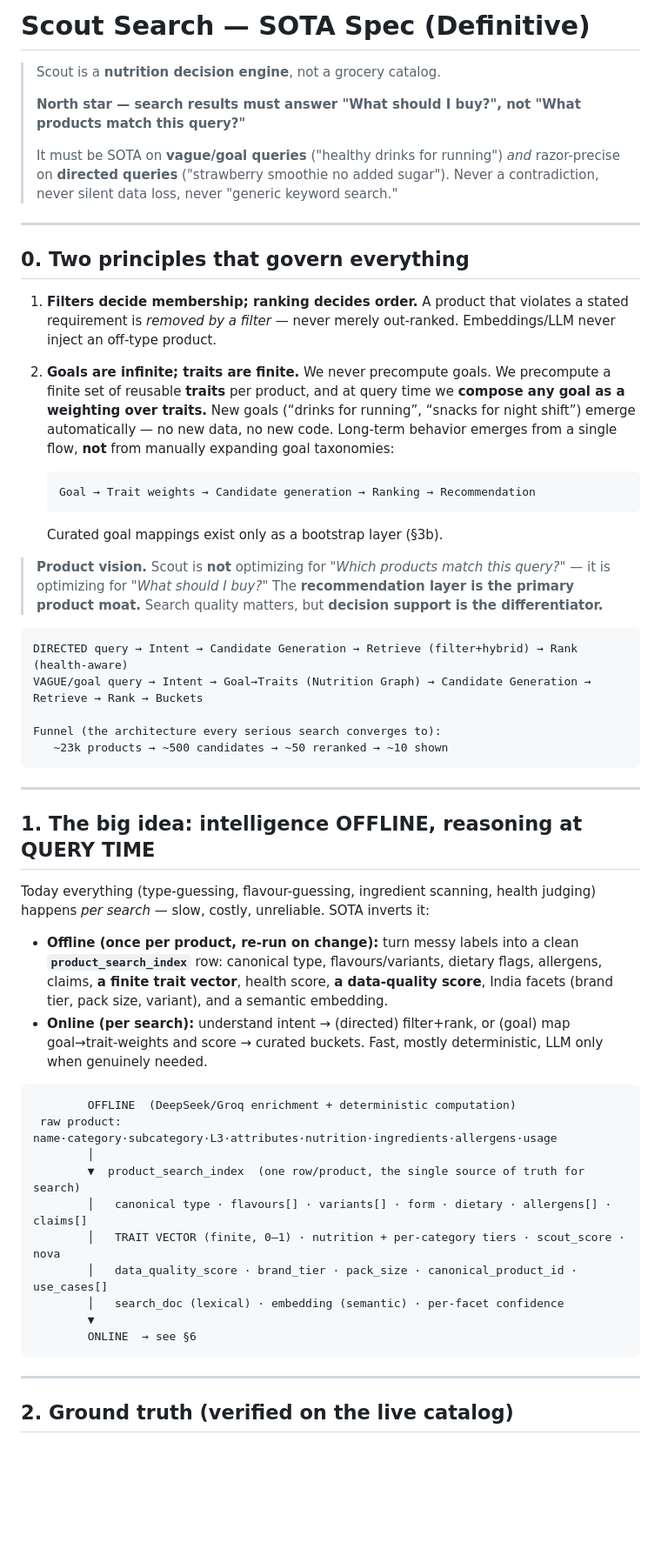
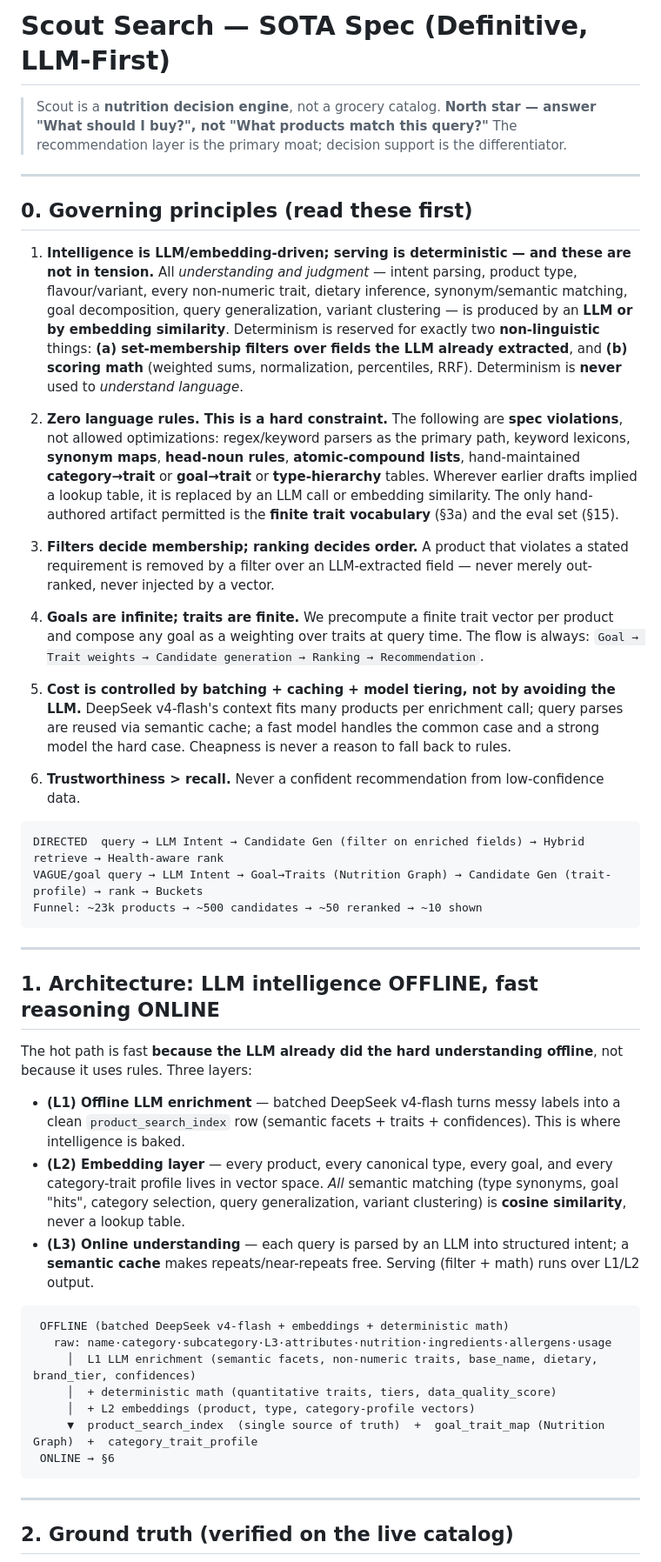
Before and after one commit to sahil-red/oasis2, a Markdown page: SEARCH_V2_PLAN.md, the part around one of its changes. Shown at 87% size. GitHub-like rendering; blank space fills up the shorter version.

````diff
--- a/SEARCH_V2_PLAN.md
+++ b/SEARCH_V2_PLAN.md
@@ -1,66 +1,70 @@
-# Scout Search — SOTA Spec (Definitive)
+# Scout Search — SOTA Spec (Definitive, LLM-First)
 
 > Scout is a **nutrition decision engine**, not a grocery catalog.
->
-> **North star — search results must answer "What should I buy?", not "What products match this query?"**
->
-> It must be SOTA on **vague/goal queries** ("healthy drinks for running") *and* razor-precise on
-> **directed queries** ("strawberry smoothie no added sugar"). Never a contradiction, never silent data
-> loss, never "generic keyword search."
+> **North star — answer "What should I buy?", not "What products match this query?"** The recommendation
+> layer is the primary moat; decision support is the differentiator.
 
 ---
 
-## 0. Two principles that govern everything
+## 0. Governing principles (read these first)
 
-1. **Filters decide membership; ranking decides order.** A product that violates a stated requirement is
-   *removed by a filter* — never merely out-ranked. Embeddings/LLM never inject an off-type product.
-2. **Goals are infinite; traits are finite.** We never precompute goals. We precompute a finite set of
-   reusable **traits** per product, and at query time we **compose any goal as a weighting over traits.**
-   New goals (“drinks for running”, “snacks for night shift”) emerge automatically — no new data, no new code.
-   Long-term behavior emerges from a single flow, **not** from manually expanding goal taxonomies:
+1. **Intelligence is LLM/embedding-driven; serving is deterministic — and these are not in tension.**
+   All *understanding and judgment* — intent parsing, product type, flavour/variant, every non-numeric trait,
+   dietary inference, synonym/semantic matching, goal decomposition, query generalization, variant clustering
+   — is produced by an **LLM or by embedding similarity**. Determinism is reserved for exactly two
+   **non-linguistic** things: **(a) set-membership filters over fields the LLM already extracted**, and
+   **(b) scoring math** (weighted sums, normalization, percentiles, RRF). Determinism is **never** used to
+   *understand language*.
 
-   ```
-   Goal → Trait weights → Candidate generation → Ranking → Recommendation
-   ```
-   Curated goal mappings exist only as a bootstrap layer (§3b).
+2. **Zero language rules. This is a hard constraint.** The following are **spec violations**, not allowed
+   optimizations: regex/keyword parsers as the primary path, keyword lexicons, **synonym maps**,
+   **head-noun rules**, **atomic-compound lists**, hand-maintained **category→trait** or **goal→trait** or
+   **type-hierarchy** tables. Wherever earlier drafts implied a lookup table, it is replaced by an LLM call or
+   embedding similarity. The only hand-authored artifact permitted is the **finite trait vocabulary** (§3a)
+   and the eval set (§15).
 
-> **Product vision.** Scout is **not** optimizing for *"Which products match this query?"* — it is optimizing
-> for *"What should I buy?"* The **recommendation layer is the primary product moat.** Search quality matters,
-> but **decision support is the differentiator.**
+3. **Filters decide membership; ranking decides order.** A product that violates a stated requirement is
+   removed by a filter over an LLM-extracted field — never merely out-ranked, never injected by a vector.
+
+4. **Goals are infinite; traits are finite.** We precompute a finite trait vector per product and compose any
+   goal as a weighting over traits at query time. The flow is always:
+   `Goal → Trait weights → Candidate generation → Ranking → Recommendation`.
+
+5. **Cost is controlled by batching + caching + model tiering, not by avoiding the LLM.** DeepSeek v4-flash's
+   context fits many products per enrichment call; query parses are reused via semantic cache; a fast model
+   handles the common case and a strong model the hard case. Cheapness is never a reason to fall back to rules.
+
+6. **Trustworthiness > recall.** Never a confident recommendation from low-confidence data.
 
 ```
-DIRECTED query → Intent → Candidate Generation → Retrieve (filter+hybrid) → Rank (health-aware)
-VAGUE/goal query → Intent → Goal→Traits (Nutrition Graph) → Candidate Generation → Retrieve → Rank → Buckets
-
-Funnel (the architecture every serious search converges to):
-   ~23k products → ~500 candidates → ~50 reranked → ~10 shown
+DIRECTED  query → LLM Intent → Candidate Gen (filter on enriched fields) → Hybrid retrieve → Health-aware rank
+VAGUE/goal query → LLM Intent → Goal→Traits (Nutrition Graph) → Candidate Gen (trait-profile) → rank → Buckets
+Funnel: ~23k products → ~500 candidates → ~50 reranked → ~10 shown
 ```
 
 ---
 
-## 1. The big idea: intelligence OFFLINE, reasoning at QUERY TIME
+## 1. Architecture: LLM intelligence OFFLINE, fast reasoning ONLINE
 
-Today everything (type-guessing, flavour-guessing, ingredient scanning, health judging) happens *per search*
-— slow, costly, unreliable. SOTA inverts it:
+The hot path is fast **because the LLM already did the hard understanding offline**, not because it uses
+rules. Three layers:
 
-- **Offline (once per product, re-run on change):** turn messy labels into a clean **`product_search_index`**
-  row: canonical type, flavours/variants, dietary flags, allergens, claims, **a finite trait vector**,
-  health score, **a data-quality score**, India facets (brand tier, pack size, variant), and a semantic
-  embedding.
-- **Online (per search):** understand intent → (directed) filter+rank, or (goal) map goal→trait-weights and
-  score → curated buckets. Fast, mostly deterministic, LLM only when genuinely needed.
+- **(L1) Offline LLM enrichment** — batched DeepSeek v4-flash turns messy labels into a clean
+  `product_search_index` row (semantic facets + traits + confidences). This is where intelligence is baked.
+- **(L2) Embedding layer** — every product, every canonical type, every goal, and every category-trait
+  profile lives in vector space. *All* semantic matching (type synonyms, goal "hits", category selection,
+  query generalization, variant clustering) is **cosine similarity**, never a lookup table.
+- **(L3) Online understanding** — each query is parsed by an LLM into structured intent; a **semantic cache**
+  makes repeats/near-repeats free. Serving (filter + math) runs over L1/L2 output.
 
 ```
-        OFFLINE  (DeepSeek/Groq enrichment + deterministic computation)
- raw product: name·category·subcategory·L3·attributes·nutrition·ingredients·allergens·usage
-        │
-        ▼  product_search_index  (one row/product, the single source of truth for search)
-        │   canonical type · flavours[] · variants[] · form · dietary · allergens[] · claims[]
-        │   TRAIT VECTOR (finite, 0–1) · nutrition + per-category tiers · scout_score · nova
-        │   data_quality_score · brand_tier · pack_size · canonical_product_id · use_cases[]
-        │   search_doc (lexical) · embedding (semantic) · per-facet confidence
-        ▼
-        ONLINE  → see §6
+ OFFLINE (batched DeepSeek v4-flash + embeddings + deterministic math)
+   raw: name·category·subcategory·L3·attributes·nutrition·ingredients·allergens·usage
+     │  L1 LLM enrichment (semantic facets, non-numeric traits, base_name, dietary, brand_tier, confidences)
+     │  + deterministic math (quantitative traits, tiers, data_quality_score)
+     │  + L2 embeddings (product, type, category-profile vectors)
+     ▼  product_search_index  (single source of truth)  +  goal_trait_map (Nutrition Graph)  +  category_trait_profile
+ ONLINE → §6
 ```
 
 ---
````
Also changed, not shown: other parts of SEARCH_V2_PLAN.md (+204 -288 lines).
